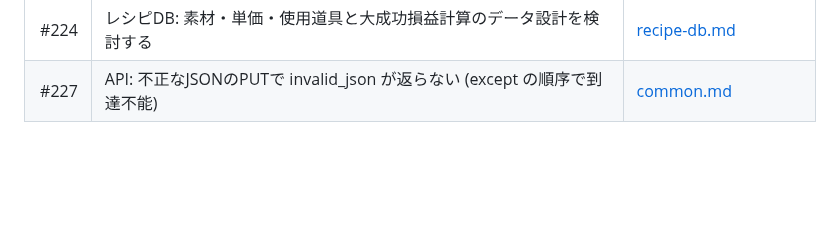
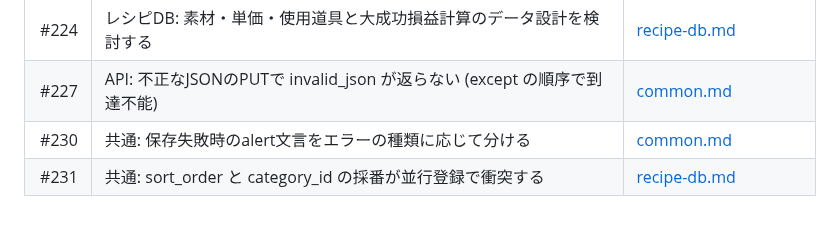
Before and after one commit to kwdch013/crafting_dq10, a Markdown page: docs/issues.md, the part around the change. Rendered like a GitHub page; blank space fills up the shorter version.

```diff
--- a/docs/issues.md
+++ b/docs/issues.md
@@ -105,3 +105,5 @@ issueには対象領域に応じてラベルを付与します。
 | #221 | レシピDB移行 段階3d: 分類の新規作成と鍛冶の使用マス連動 | [recipe-db.md](issues/recipe-db.md) |
 | #224 | レシピDB: 素材・単価・使用道具と大成功損益計算のデータ設計を検討する | [recipe-db.md](issues/recipe-db.md) |
 | #227 | API: 不正なJSONのPUTで invalid_json が返らない (except の順序で到達不能) | [common.md](issues/common.md) |
+| #230 | 共通: 保存失敗時のalert文言をエラーの種類に応じて分ける | [common.md](issues/common.md) |
+| #231 | 共通: sort_order と category_id の採番が並行登録で衝突する | [recipe-db.md](issues/recipe-db.md) |
```
Also changed, not shown: docs/issues/common.md (+4 -0 lines), docs/issues/recipe-db.md (+4 -0 lines).
